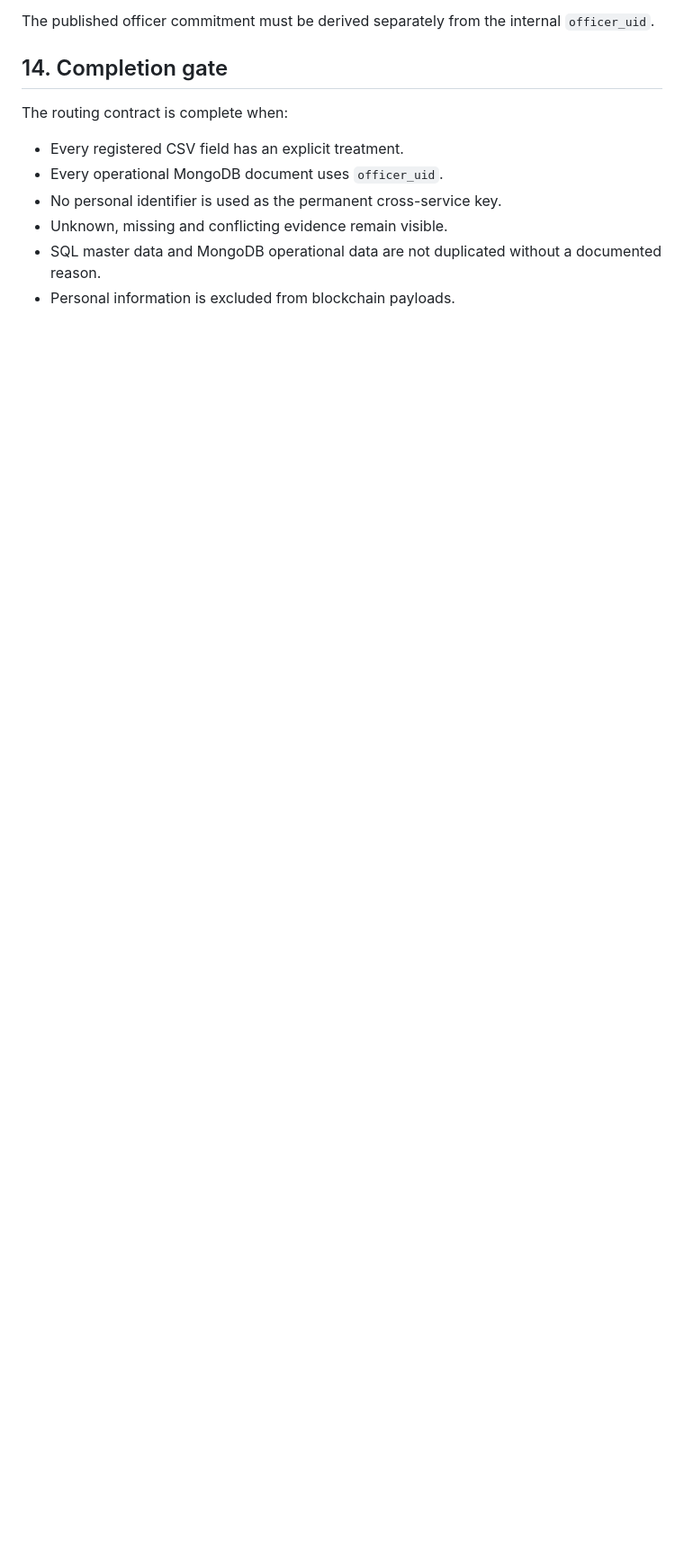
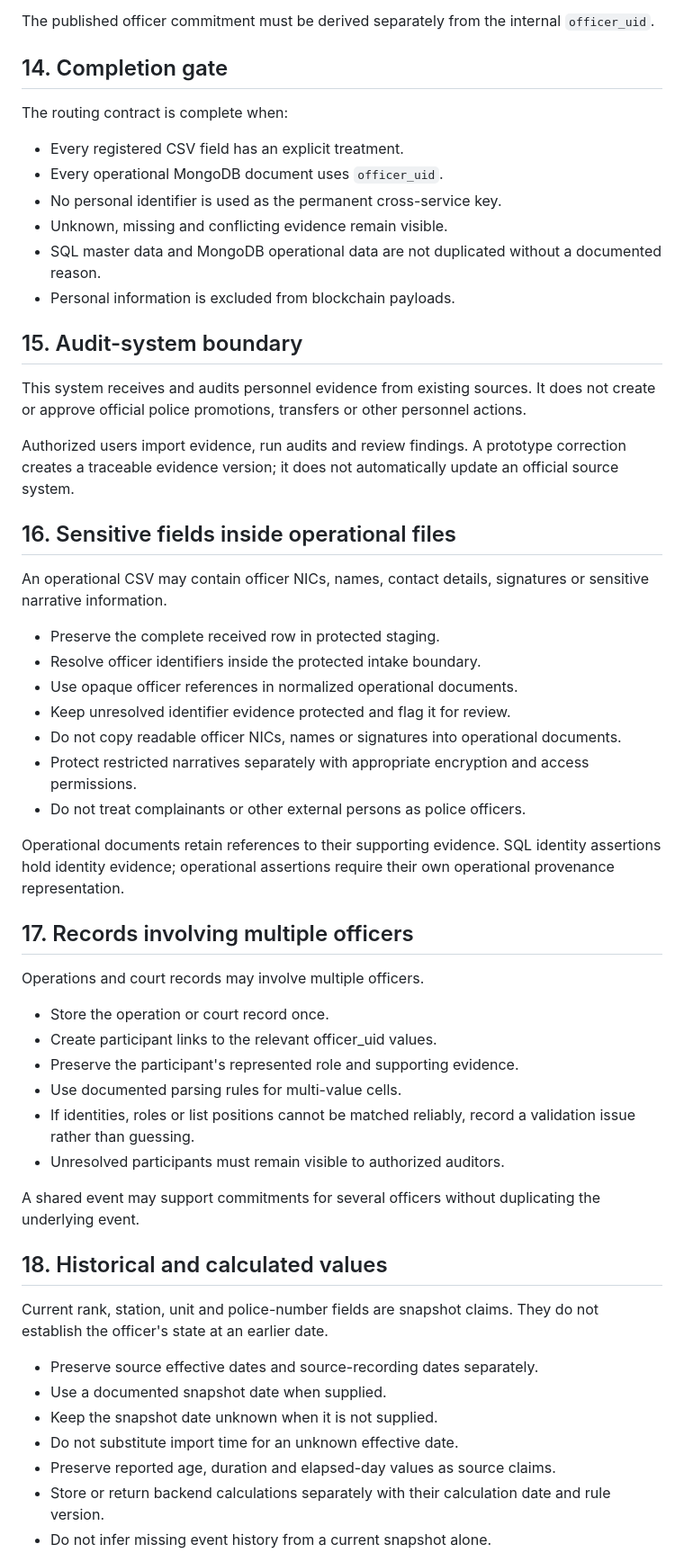
Before and after one commit to vihanga10/police-personnel-integrity, a Markdown page: docs/master-data-routing.md, the part around one of its changes. Shown at 90% size. Rendered like a GitHub page; blank space fills up the shorter version.

Commit message:
Define audit intake temporal coverage and publication rules

```diff
--- a/docs/master-data-routing.md
+++ b/docs/master-data-routing.md
@@ -291,3 +291,62 @@ The routing contract is complete when:
 - SQL master data and MongoDB operational data are not duplicated without a
   documented reason.
 - Personal information is excluded from blockchain payloads.
+
+## 15. Audit-system boundary
+
+This system receives and audits personnel evidence from existing sources.
+It does not create or approve official police promotions, transfers or
+other personnel actions.
+
+Authorized users import evidence, run audits and review findings.
+A prototype correction creates a traceable evidence version; it does not
+automatically update an official source system.
+
+## 16. Sensitive fields inside operational files
+
+An operational CSV may contain officer NICs, names, contact details,
+signatures or sensitive narrative information.
+
+- Preserve the complete received row in protected staging.
+- Resolve officer identifiers inside the protected intake boundary.
+- Use opaque officer references in normalized operational documents.
+- Keep unresolved identifier evidence protected and flag it for review.
+- Do not copy readable officer NICs, names or signatures into operational
+  documents.
+- Protect restricted narratives separately with appropriate encryption
+  and access permissions.
+- Do not treat complainants or other external persons as police officers.
+
+Operational documents retain references to their supporting evidence.
+SQL identity assertions hold identity evidence; operational assertions
+require their own operational provenance representation.
+
+## 17. Records involving multiple officers
+
+Operations and court records may involve multiple officers.
+
+- Store the operation or court record once.
+- Create participant links to the relevant officer_uid values.
+- Preserve the participant's represented role and supporting evidence.
+- Use documented parsing rules for multi-value cells.
+- If identities, roles or list positions cannot be matched reliably,
+  record a validation issue rather than guessing.
+- Unresolved participants must remain visible to authorized auditors.
+
+A shared event may support commitments for several officers without
+duplicating the underlying event.
+
+## 18. Historical and calculated values
+
+Current rank, station, unit and police-number fields are snapshot claims.
+They do not establish the officer's state at an earlier date.
+
+- Preserve source effective dates and source-recording dates separately.
+- Use a documented snapshot date when supplied.
+- Keep the snapshot date unknown when it is not supplied.
+- Do not substitute import time for an unknown effective date.
+- Preserve reported age, duration and elapsed-day values as source claims.
+- Store or return backend calculations separately with their calculation
+  date and rule version.
+- Do not infer missing event history from a current snapshot alone.
+
```
Also changed, not shown: other parts of docs/master-data-routing.md (+56 -0 lines).
